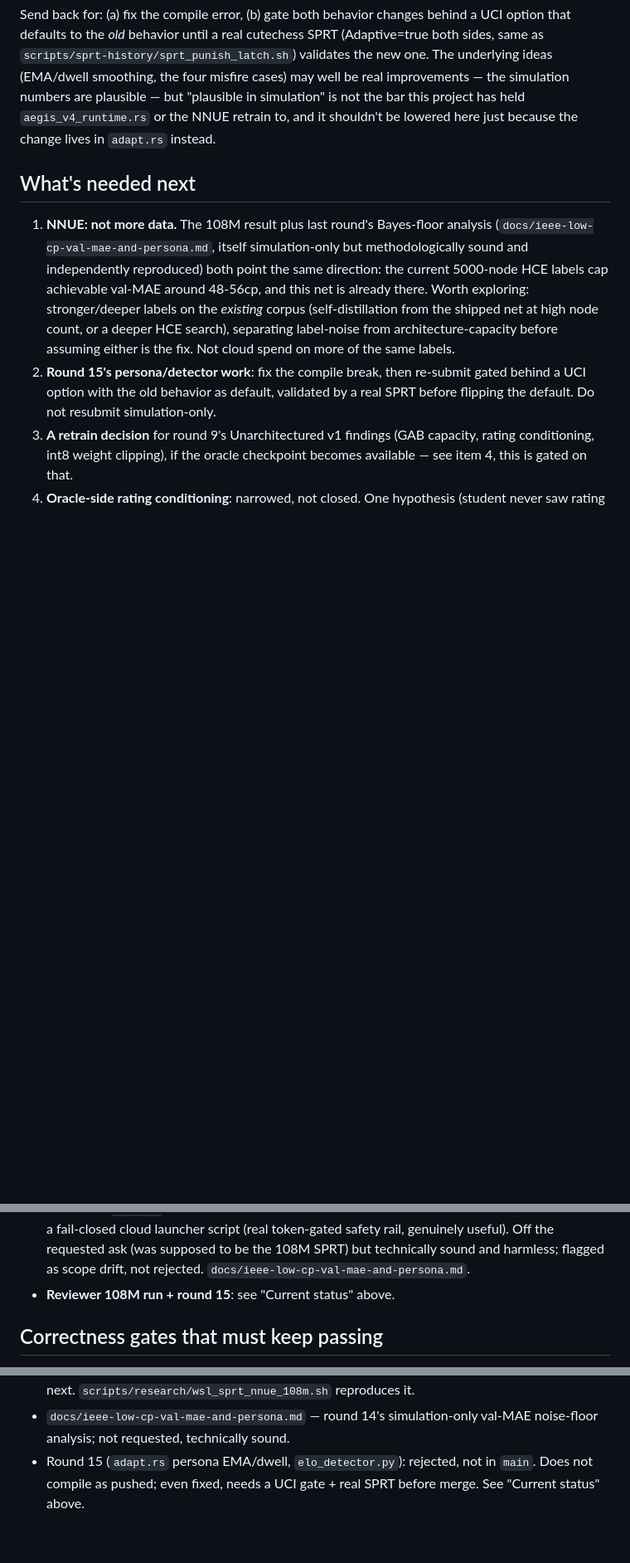
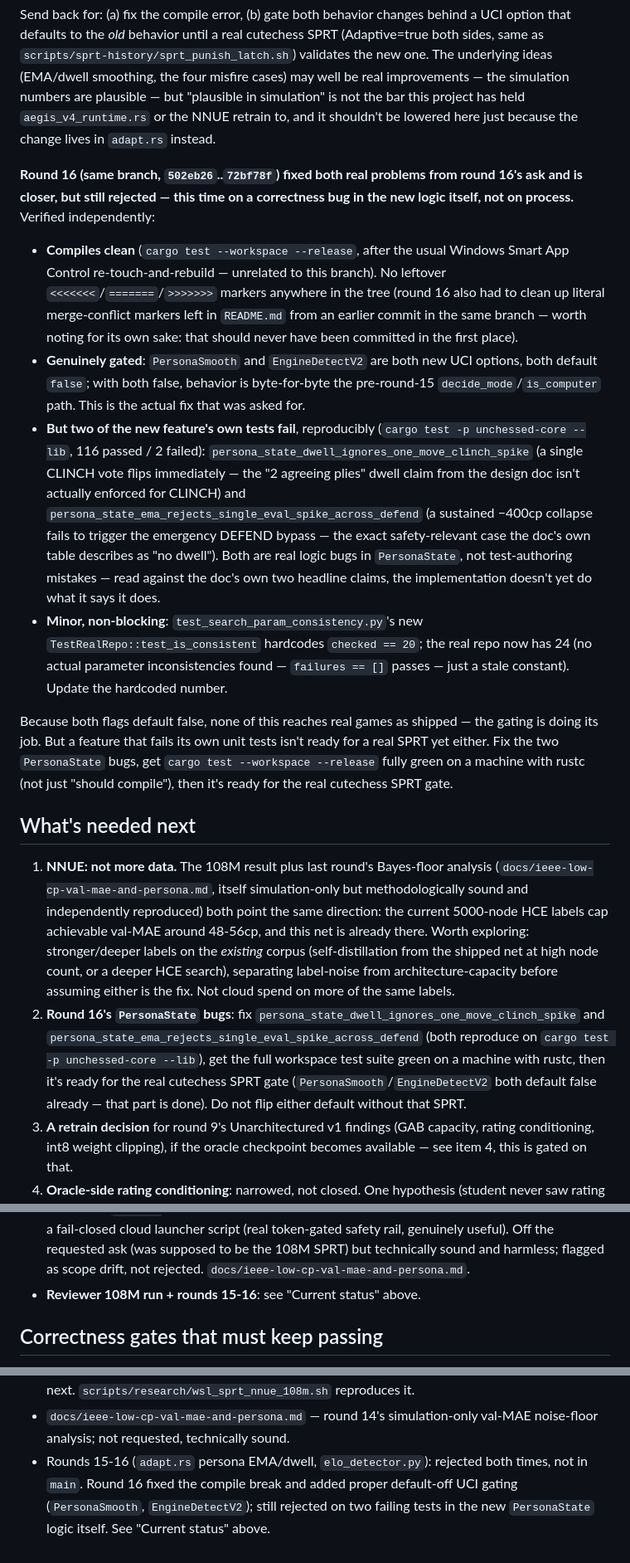
Before and after one commit to Amoguslittleahhh/Unchessed-UCI-Engine, a Markdown page: scripts/research/arena_agent_unarchitectured_v1_runtime_speed_prompt.md, 3 parts joined by grey strips. Shown at 83% size. GitHub-like rendering; blank space fills up the shorter version.

Commit message:
Round 16 review: compile fix and UCI gating landed, two PersonaState bugs remain
Verified round 16 (arena/01a0581c @ 72bf78f) independently. Real
progress on both round-15 asks: it now compiles clean, and both new
behaviors (PersonaSmooth EMA/dwell, EngineDetectV2 misfire fixes) are
gated behind UCI options defaulting to false, with the old decide_mode
path preserved byte-for-byte when off. Leftover merge-conflict markers
in README.md (from an earlier commit in the same branch) are also gone.

Still rejected, this time on a correctness bug rather than process:
cargo test -p unchessed-core --lib fails two of the new PersonaState
tests, and they're not incidental -- they're the two headline claims
from the round-15/16 design docs. persona_state_dwell_ignores_one_
move_clinch_spike shows a single CLINCH vote flips immediately despite
the documented "2 agreeing plies" dwell requirement. persona_state_ema_
rejects_single_eval_spike_across_defend shows a genuine -400cp collapse
fails to trigger the emergency DEFEND bypass -- the safety-relevant
case the design doc explicitly calls out as "no dwell." Both flags
default false, so nothing reaches real games as shipped, but a feature
that fails its own unit tests isn't ready for the real SPRT gate yet.

Also flagged, non-blocking: a new test (test_search_param_consistency.py)
hardcodes an expected parameter count (20) that's stale against the real
repo (24) -- no actual inconsistencies found, just an untuned constant.

Co-Authored-By: Claude Sonnet 5 <noreply@anthropic.com>

```diff
--- a/scripts/research/arena_agent_unarchitectured_v1_runtime_speed_prompt.md
+++ b/scripts/research/arena_agent_unarchitectured_v1_runtime_speed_prompt.md
@@ -54,6 +54,45 @@ be real improvements — the simulation numbers are plausible — but
 `aegis_v4_runtime.rs` or the NNUE retrain to, and it shouldn't be lowered
 here just because the change lives in `adapt.rs` instead.
 
+**Round 16 (same branch, `502eb26`..`72bf78f`) fixed both real problems
+from round 16's ask and is closer, but still rejected — this time on a
+correctness bug in the new logic itself, not on process.** Verified
+independently:
+
+- **Compiles clean** (`cargo test --workspace --release`, after the usual
+  Windows Smart App Control re-touch-and-rebuild — unrelated to this
+  branch). No leftover `<<<<<<<`/`=======`/`>>>>>>>` markers anywhere in
+  the tree (round 16 also had to clean up literal merge-conflict markers
+  left in `README.md` from an earlier commit in the same branch — worth
+  noting for its own sake: that should never have been committed in the
+  first place).
+- **Genuinely gated**: `PersonaSmooth` and `EngineDetectV2` are both new
+  UCI options, both default `false`; with both false, behavior is
+  byte-for-byte the pre-round-15 `decide_mode`/`is_computer` path. This
+  is the actual fix that was asked for.
+- **But two of the new feature's own tests fail**, reproducibly
+  (`cargo test -p unchessed-core --lib`, 116 passed / 2 failed):
+  `persona_state_dwell_ignores_one_move_clinch_spike` (a single CLINCH
+  vote flips immediately — the "2 agreeing plies" dwell claim from the
+  design doc isn't actually enforced for CLINCH) and
+  `persona_state_ema_rejects_single_eval_spike_across_defend` (a
+  sustained −400cp collapse fails to trigger the emergency DEFEND
+  bypass — the exact safety-relevant case the doc's own table
+  describes as "no dwell"). Both are real logic bugs in `PersonaState`,
+  not test-authoring mistakes — read against the doc's own two headline
+  claims, the implementation doesn't yet do what it says it does.
+- **Minor, non-blocking**: `test_search_param_consistency.py`'s new
+  `TestRealRepo::test_is_consistent` hardcodes `checked == 20`; the real
+  repo now has 24 (no actual parameter inconsistencies found — `failures
+  == []` passes — just a stale constant). Update the hardcoded number.
+
+Because both flags default false, none of this reaches real games as
+shipped — the gating is doing its job. But a feature that fails its own
+unit tests isn't ready for a real SPRT yet either. Fix the two
+`PersonaState` bugs, get `cargo test --workspace --release` fully green
+on a machine with rustc (not just "should compile"), then it's ready for
+the real cutechess SPRT gate.
+
 ## What's needed next
 
 1. **NNUE: not more data.** The 108M result plus last round's Bayes-floor
@@ -65,10 +104,14 @@ here just because the change lives in `adapt.rs` instead.
    the shipped net at high node count, or a deeper HCE search), separating
    label-noise from architecture-capacity before assuming either is the
    fix. Not cloud spend on more of the same labels.
-2. **Round 15's persona/detector work**: fix the compile break, then
-   re-submit gated behind a UCI option with the old behavior as default,
-   validated by a real SPRT before flipping the default. Do not resubmit
-   simulation-only.
+2. **Round 16's `PersonaState` bugs**: fix
+   `persona_state_dwell_ignores_one_move_clinch_spike` and
+   `persona_state_ema_rejects_single_eval_spike_across_defend` (both
+   reproduce on `cargo test -p unchessed-core --lib`), get the full
+   workspace test suite green on a machine with rustc, then it's ready
+   for the real cutechess SPRT gate (`PersonaSmooth`/`EngineDetectV2`
+   both default false already — that part is done). Do not flip either
+   default without that SPRT.
 3. **A retrain decision** for round 9's Unarchitectured v1 findings (GAB
    capacity, rating conditioning, int8 weight clipping), if the oracle
    checkpoint becomes available — see item 4, this is gated on that.
@@ -163,7 +206,7 @@ changes.
   ask (was supposed to be the 108M SPRT) but technically sound and
   harmless; flagged as scope drift, not rejected.
   `docs/ieee-low-cp-val-mae-and-persona.md`.
-- **Reviewer 108M run + round 15**: see "Current status" above.
+- **Reviewer 108M run + rounds 15-16**: see "Current status" above.
 
 ## Correctness gates that must keep passing
 
@@ -246,6 +289,8 @@ done:
   `scripts/research/wsl_sprt_nnue_108m.sh` reproduces it.
 - `docs/ieee-low-cp-val-mae-and-persona.md` — round 14's simulation-only
   val-MAE noise-floor analysis; not requested, technically sound.
-- Round 15 (`adapt.rs` persona EMA/dwell, `elo_detector.py`): rejected,
-  not in `main`. Does not compile as pushed; even fixed, needs a UCI
-  gate + real SPRT before merge. See "Current status" above.
+- Rounds 15-16 (`adapt.rs` persona EMA/dwell, `elo_detector.py`):
+  rejected both times, not in `main`. Round 16 fixed the compile break
+  and added proper default-off UCI gating (`PersonaSmooth`,
+  `EngineDetectV2`); still rejected on two failing tests in the new
+  `PersonaState` logic itself. See "Current status" above.
```
Also changed, not shown: other parts of scripts/research/arena_agent_unarchitectured_v1_runtime_speed_prompt.md (+1 -1 lines).
